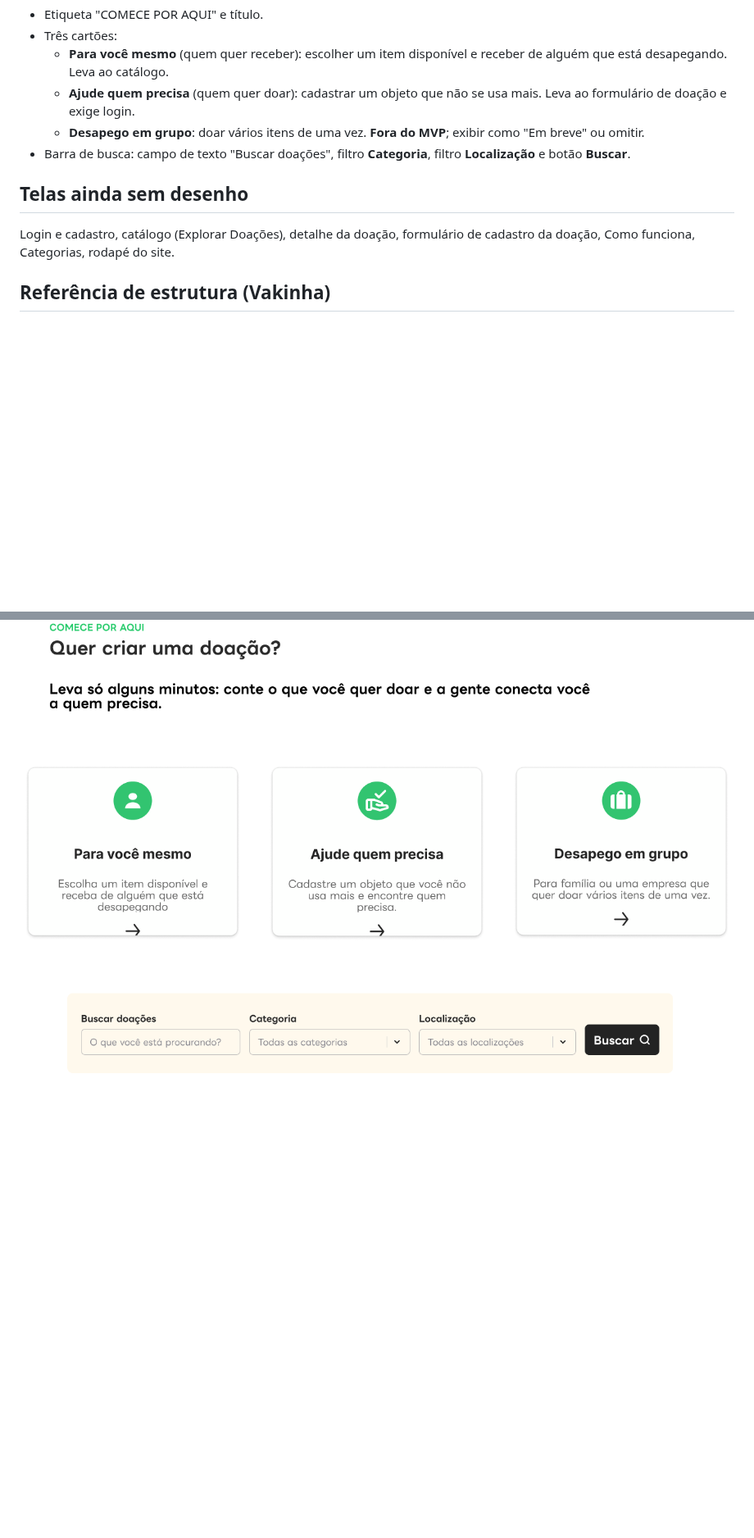
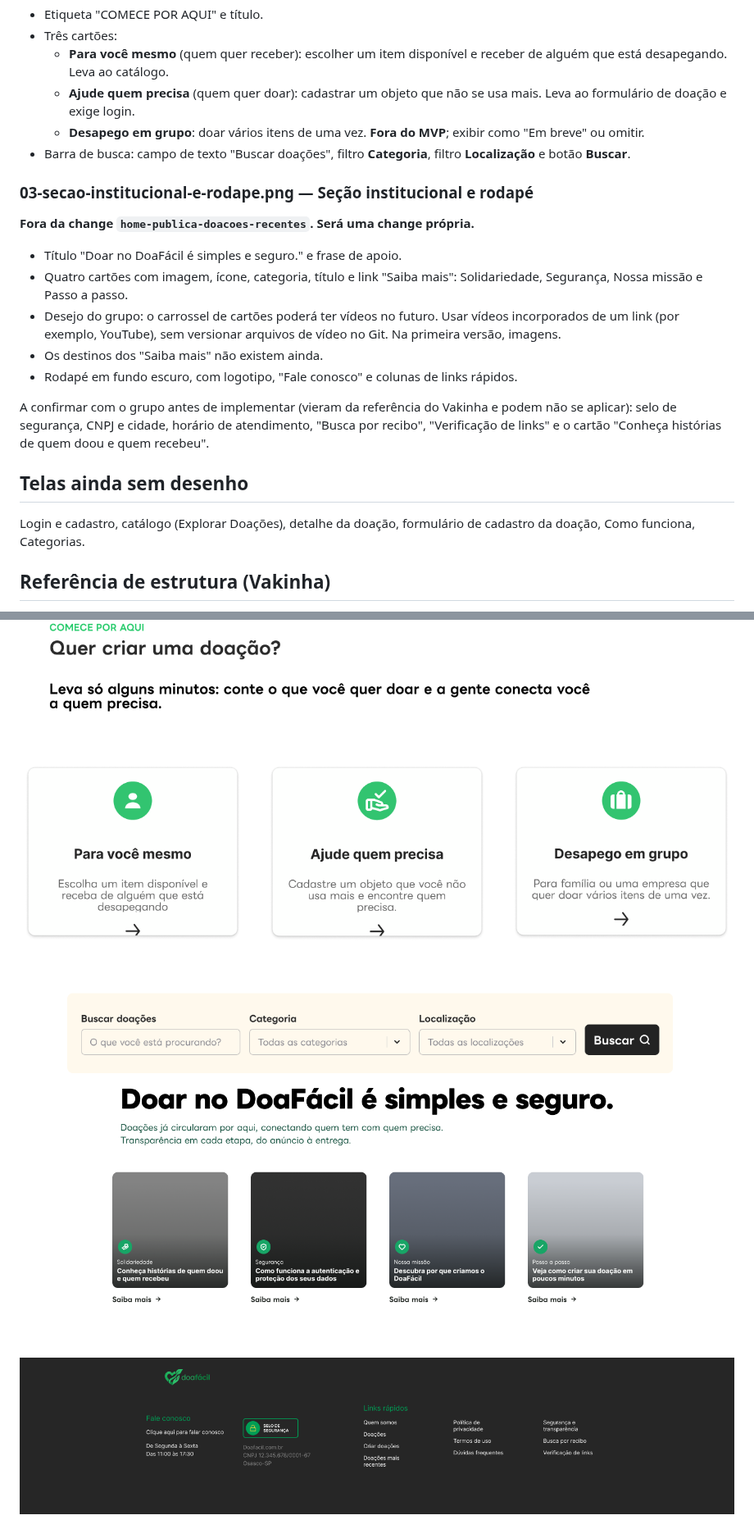
Before and after one commit to solucaothn/solucao-thn, a Markdown page: docs/design/README.md, 2 parts joined by grey strips. Shown at 82% size. GitHub-like rendering; pictures changed too: docs/design/03-secao-institucional-e-rodape.png (added); blank space fills up the shorter version.

Commit message:
Adiciona tela institucional e rodapé ao design

```diff
--- a/docs/design/README.md
+++ b/docs/design/README.md
@@ -29,9 +29,21 @@ As imagens desta pasta são a referência visual do frontend (Reflex). O texto a
   - **Desapego em grupo**: doar vários itens de uma vez. **Fora do MVP**; exibir como "Em breve" ou omitir.
 - Barra de busca: campo de texto "Buscar doações", filtro **Categoria**, filtro **Localização** e botão **Buscar**.
 
+### 03-secao-institucional-e-rodape.png — Seção institucional e rodapé
+
+**Fora da change `home-publica-doacoes-recentes`. Será uma change própria.**
+
+- Título "Doar no DoaFácil é simples e seguro." e frase de apoio.
+- Quatro cartões com imagem, ícone, categoria, título e link "Saiba mais": Solidariedade, Segurança, Nossa missão e Passo a passo.
+- Desejo do grupo: o carrossel de cartões poderá ter vídeos no futuro. Usar vídeos incorporados de um link (por exemplo, YouTube), sem versionar arquivos de vídeo no Git. Na primeira versão, imagens.
+- Os destinos dos "Saiba mais" não existem ainda.
+- Rodapé em fundo escuro, com logotipo, "Fale conosco" e colunas de links rápidos.
+
+A confirmar com o grupo antes de implementar (vieram da referência do Vakinha e podem não se aplicar): selo de segurança, CNPJ e cidade, horário de atendimento, "Busca por recibo", "Verificação de links" e o cartão "Conheça histórias de quem doou e quem recebeu".
+
 ## Telas ainda sem desenho
 
-Login e cadastro, catálogo (Explorar Doações), detalhe da doação, formulário de cadastro da doação, Como funciona, Categorias, rodapé do site.
+Login e cadastro, catálogo (Explorar Doações), detalhe da doação, formulário de cadastro da doação, Como funciona, Categorias.
 
 ## Referência de estrutura (Vakinha)
 
@@ -63,3 +75,5 @@ Aproveitar a ideia de:
 ![Tela inicial](01-home.png)
 
 ![Comece por aqui](02-comece-aqui.png)
+
+![Seção institucional e rodapé](03-secao-institucional-e-rodape.png)
```
